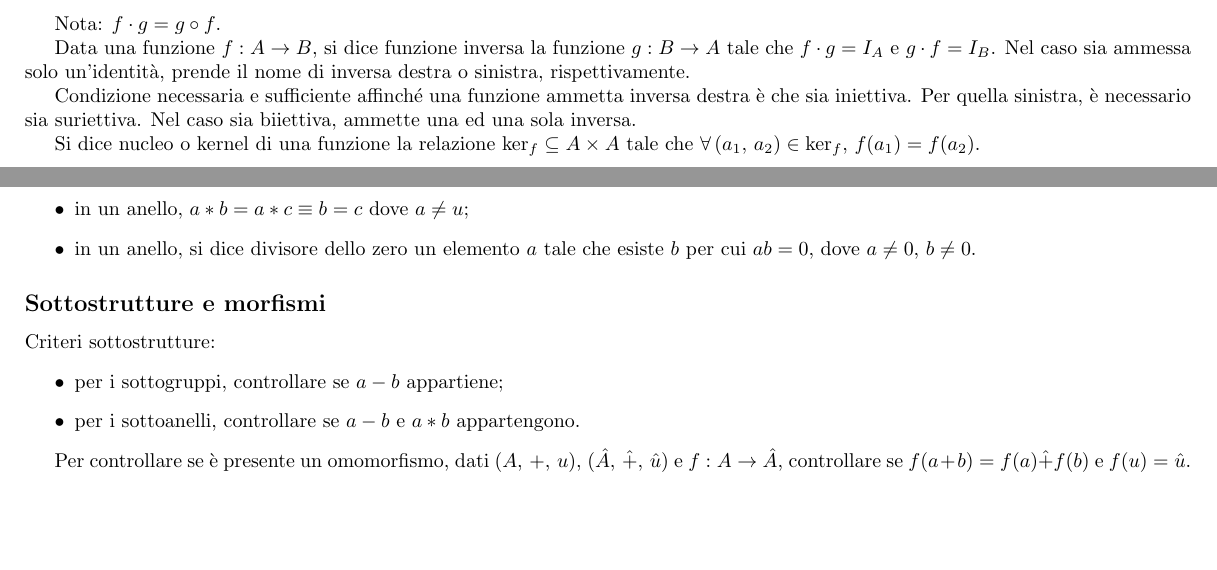
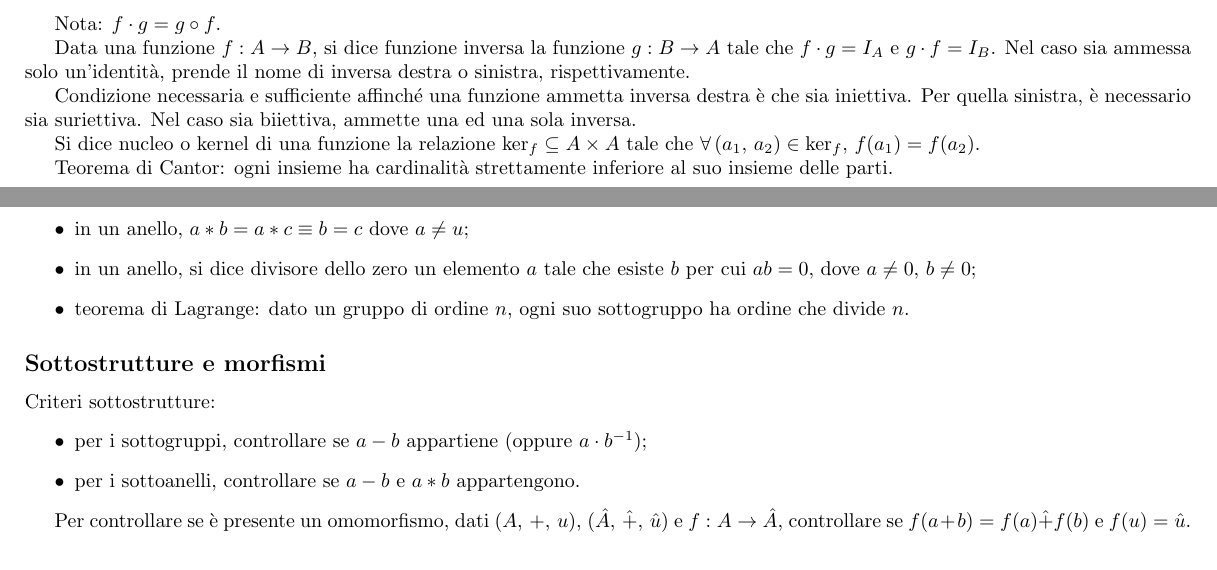
Before and after one commit to laughinginloud/logicaAlgebra, a LaTeX document (bigino/bigino.tex): two parts of pages 2 and 6 of 6, joined at a grey line, cut so that both start at the same text, the shorter picture padded with empty space. Compiled offline with pdfLaTeX.

Commit message:
Precisazioni

```diff
--- a/bigino/bigino.tex
+++ b/bigino/bigino.tex
@@ -227,6 +227,8 @@
 
                 Si dice nucleo o kernel di una funzione la relazione \(\ker_f \subseteq A \times A\) tale che
                 \(\forall \, (a_1, \, a_2) \in \ker_f, \, f(a_1) = f(a_2)\).
+
+                Teorema di Cantor: ogni insieme ha cardinalità strettamente inferiore al suo insieme delle parti.
 
     \section*{Logica proposizionale}
 
@@ -484,7 +488,8 @@
             \item in un anello, \(a * u = u * a = u\);
             \item in un anello, \(a * b = a * c \equiv b = c\) dove \(a \neq u\);
             \item in un anello, si dice divisore dello zero un elemento \(a\) tale che esiste \(b\) per
-                cui \(ab = 0\), dove \(a \neq 0\), \(b \neq 0\).
+                cui \(ab = 0\), dove \(a \neq 0\), \(b \neq 0\);
+            \item teorema di Lagrange: dato un gruppo di ordine \(n\), ogni suo sottogruppo ha ordine che divide \(n\).
         \end{itemize}
 
         \subsection*{Sottostrutture e morfismi}
@@ -492,7 +497,7 @@
             Criteri sottostrutture:
             \begin{itemize}
                 %\item per i sottogruppi, controllare se \(a + b\) e \(-a\) appartengono;
-                \item per i sottogruppi, controllare se \(a - b\) appartiene;
+                \item per i sottogruppi, controllare se \(a - b\) appartiene (oppure \(a \cdot b^{-1}\));
                 \item per i sottoanelli, controllare se \(a - b\) e \(a * b\) appartengono.
             \end{itemize}
 
```
Also changed, not shown: bigino/bigino.pdf, bigino/bigino.tex (4 more changed lines).
